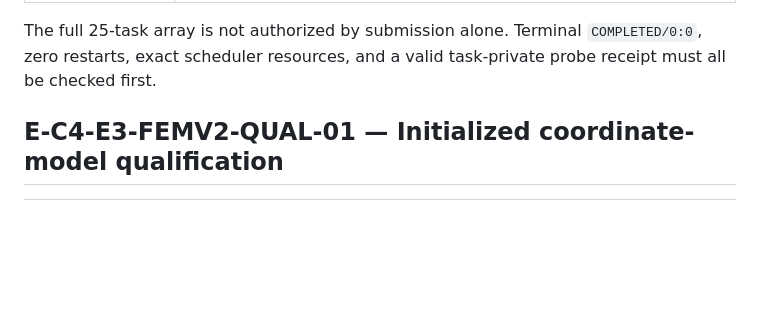
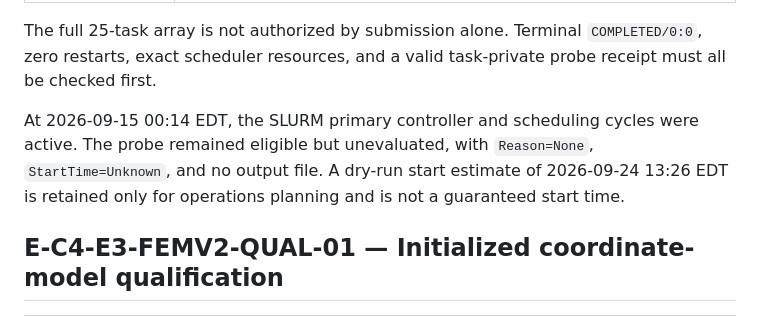
Before and after one commit to hoangduong6210/pcb-parasitic-gnn, a Markdown page: wiki/evidence/Evidence-Ledger.md, the part around the change. GitHub-like rendering; blank space fills up the shorter version.

```diff
--- a/wiki/evidence/Evidence-Ledger.md
+++ b/wiki/evidence/Evidence-Ledger.md
@@ -27,6 +27,12 @@ operational or pending archival is not publication evidence.
 The full 25-task array is not authorized by submission alone. Terminal
 `COMPLETED/0:0`, zero restarts, exact scheduler resources, and a valid
 task-private probe receipt must all be checked first.
+
+At 2026-09-15 00:14 EDT, the SLURM primary controller and scheduling cycles
+were active. The probe remained eligible but unevaluated, with
+`Reason=None`, `StartTime=Unknown`, and no output file. A dry-run start estimate
+of 2026-09-24 13:26 EDT is retained only for operations planning and is not a
+guaranteed start time.
 
 ## E-C4-E3-FEMV2-QUAL-01 — Initialized coordinate-model qualification
 
```
Also changed, not shown: wiki/status/Live-Execution.md (+11 -0 lines).
